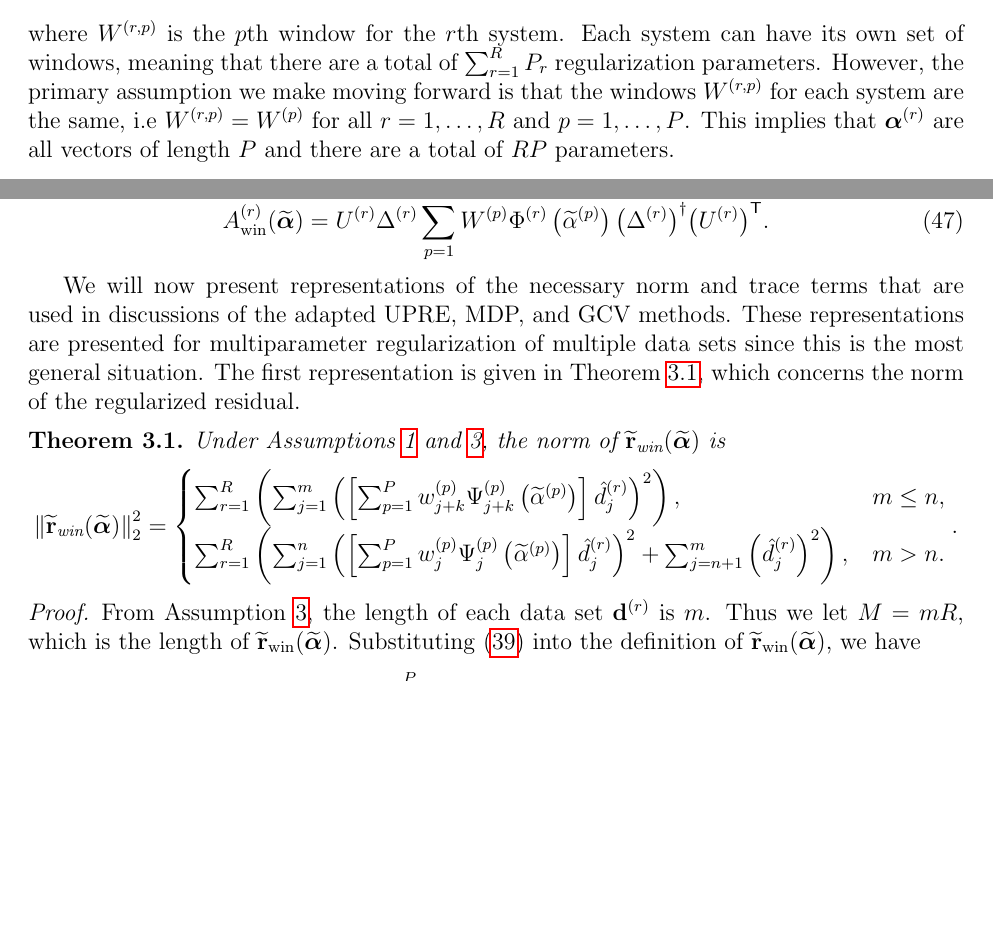
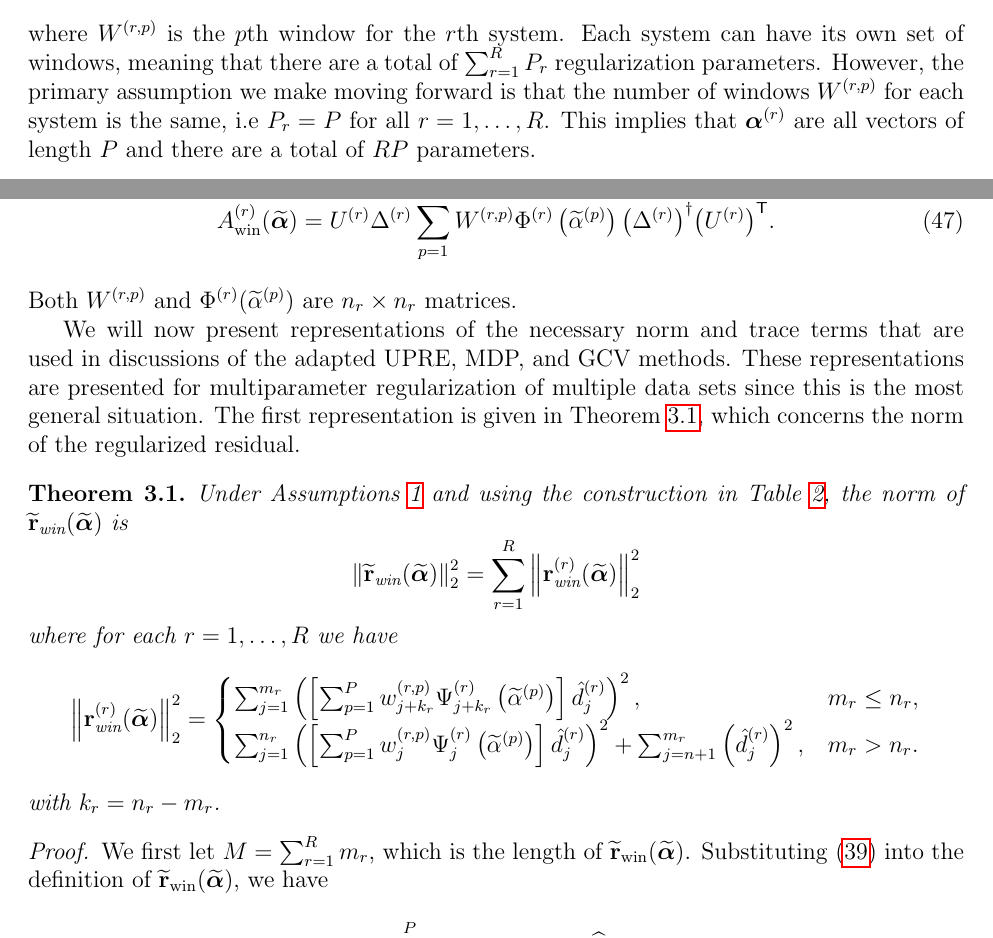
Before and after one commit to mjbyrne2/Parameter-Estimation, a LaTeX document (Parameter-Functions-Paper.tex): two parts of pages 12 and 15 of 35 before the commit and two parts of pages 12 and 15 of 36 after it, joined at a grey line, cut so that both start at the same text, the shorter picture padded with empty space. Compiled offline with pdfLaTeX.

Commit message:
Fixed the residual theorem in Parameter Functions paper so that n_r does not have to be the same

```diff
--- a/Parameter-Functions-Paper.tex
+++ b/Parameter-Functions-Paper.tex
@@ -506,7 +506,7 @@ The strength of the assumptions presented so far increase in accordance with the
 
 The ultimate situation we consider is the case where multiparameter regularization is applied to multiple data sets. Letting $\regparamVec^{(r)} = [\regparam^{(r,1)},\regparam^{(r,2)},\ldots,\regparam^{(r,P_r)}]$ be the $P_r$ regularization parameters used for multiparameter regularization applied to the $r$th system described by \eqref{eq:Big vectors}, we can independently construct regularized solutions
 \[\xWin^{(r)}\left(\regparamVec^{(r)}\right) = \sum_{p=1}^{P_r} Y^{(r)}\inv{\left[\trans{\left(\Delta^{(r)}\right)}\Delta^{(r)} + \left(\regparam^{(r,p)}\right)^2 \trans{\left(\Lambda^{(r)}\right)}\Lambda^{(r)}\right]}W^{(r,p)}\trans{\left(\Delta^{(r)}\right)}\dft{\dVec}^{(r)}\]
-where $W^{(r,p)}$ is the $p$th window for the $r$th system. Each system can have its own set of windows, meaning that there are a total of $\sum_{r=1}^{R} P_r$ regularization parameters. However, the primary assumption we make moving forward is that the windows $W^{(r,p)}$ for each system are the same, i.e $W^{(r,p)} = W^{(p)}$ for all $r = 1,\ldots,R$ and $p = 1,\ldots,P$. This implies that $\regparamVec^{(r)}$ are all vectors of length $P$ and there are a total of $RP$ parameters. \par
+where $W^{(r,p)}$ is the $p$th window for the $r$th system. Each system can have its own set of windows, meaning that there are a total of $\sum_{r=1}^{R} P_r$ regularization parameters. However, the primary assumption we make moving forward is that the number of windows $W^{(r,p)}$ for each system is the same, i.e $P_r = P$ for all $r = 1,\ldots,R$. This implies that $\regparamVec^{(r)}$ are all vectors of length $P$ and there are a total of $RP$ parameters. \par
 Analogous to the uniparameter case for multiple data sets, we define $\xWinBig(\regparamVecBig)$ as the vertical concatenation of the $\xWin^{(r)}\left(\regparamVecBig\right)$ for $r = 1,\ldots,R$, where $\regparamVecBig \in \mathbb{R}^P$ is a single vector of parameters. Using the constructions from Table \ref{tab:Block GSVD Matrices}, we have
 \begin{equation}
 \label{eq:Big Windowed Solution}
@@ -589,21 +589,24 @@ and influence matrix defined by
 $\xWinBig(\regparamVecBig)$ can be represented by \eqref{eq:Big Windowed Solution}, while the diagonal blocks of $\AWinBig(\regparamVecBig)$ are
 \begin{equation}
     \AWin^{(r)}(\regparamVecBig)
-    = U^{(r)}\Delta^{(r)}\sum_{p=1}^{P}W^{(p)}\Phi^{(r)}\left(\regparamBig^{(p)}\right)\pinv{\left(\Delta^{(r)}\right)}\trans{\left(U^{(r)}\right)}. \label{eq:Windowed Big Influence Diagonals}
+    = U^{(r)}\Delta^{(r)}\sum_{p=1}^{P}W^{(r,p)}\Phi^{(r)}\left(\regparamBig^{(p)}\right)\pinv{\left(\Delta^{(r)}\right)}\trans{\left(U^{(r)}\right)}. \label{eq:Windowed Big Influence Diagonals}
 \end{equation}
-
+Both $W^{(r,p)}$ and $\Phi^{(r)}(\regparamBig^{(p)})$ are $n_r \times n_r$ matrices. \par
 We will now present representations of the necessary norm and trace terms that are used in discussions of the adapted UPRE, MDP, and GCV methods. These representations are presented for multiparameter regularization of multiple data sets since this is the most general situation. The first representation is given in Theorem \ref{thm:Regularized residual}, which concerns the norm of the regularized residual.
 
 \begin{theorem}
 \label{thm:Regularized residual}
-Under Assumptions \ref{Assumption_System} and \ref{Assumption_Rows}, the norm of $\rWinBig(\regparamVecBig)$ is
-\[\left\|\rWinBig(\regparamVecBig)\right\|_2^2 = \begin{cases}
-\sum_{r=1}^{R} \left(\sum_{j=1}^{m} \left(\left[\sum_{p=1}^{P} w_{j+k}^{(p)}\Psi_{j+k}^{(p)}\left(\regparamBig^{(p)}\right)\right] \hat{d}_j^{(r)}\right)^2\right), & m \leq n, \\
-\sum_{r=1}^{R} \left(\sum_{j=1}^{n} \left(\left[\sum_{p=1}^{P} w_{j}^{(p)}\Psi_{j}^{(p)}\left(\regparamBig^{(p)}\right)\right] \hat{d}_j^{(r)}\right)^2 + \sum_{j=n+1}^{m} \left(\hat{d}_j^{(r)}\right)^2\right), & m > n.
-\end{cases}.\]
+Under Assumptions \ref{Assumption_System} and using the construction in Table \ref{tab:Block GSVD Matrices}, the norm of $\rWinBig(\regparamVecBig)$ is
+\[\left\|\rWinBig(\regparamVecBig)\right\|_2^2 = \sum_{r=1}^{R}\left\|\rWin^{(r)}(\regparamVecBig)\right\|_2^2\]
+where for each $r = 1,\ldots,R$ we have
+\[\left\|\rWin^{(r)}(\regparamVecBig)\right\|_2^2 = \begin{cases}
+\sum_{j=1}^{m_r} \left(\left[\sum_{p=1}^{P} w_{j+k_r}^{(r,p)}\Psi_{j+k_r}^{(r)}\left(\regparamBig^{(p)}\right)\right] \hat{d}_j^{(r)}\right)^2, & m_r \leq n_r, \\
+\sum_{j=1}^{n_r} \left(\left[\sum_{p=1}^{P} w_{j}^{(r,p)}\Psi_{j}^{(r)}\left(\regparamBig^{(p)}\right)\right] \hat{d}_j^{(r)}\right)^2 + \sum_{j=n+1}^{m_r} \left(\hat{d}_j^{(r)}\right)^2, & m_r > n_r.
+\end{cases}\]
+with $k_r = n_r - m_r$.
 \end{theorem}
 \begin{proof}
-From Assumption \ref{Assumption_Rows}, the length of each data set $\dVec^{(r)}$ is $m$. Thus we let $M = mR$, which is the length of $\rWinBig(\regparamVecBig)$. Substituting \eqref{eq:Big Windowed Solution 2} into the definition of $\rWinBig(\regparamVecBig)$, we have
+We first let $M = \sum_{r=1}^{R} m_r$, which is the length of $\rWinBig(\regparamVecBig)$. Substituting \eqref{eq:Big Windowed Solution 2} into the definition of $\rWinBig(\regparamVecBig)$, we have
 \begin{align*}
     \rWinBig(\regparamVecBig) &= \widetilde{U}\widetilde{\Delta}\sum_{p=1}^{P} \widetilde{W}^{(p)}\widetilde{\Phi}\left(\widetilde{\regparam}^{(p)}\right)\pinv{\widetilde{\Delta}}\dft{\dBig} - \dBig \\
     &= \left[\widetilde{U}\widetilde{\Delta}\sum_{p=1}^{P} \widetilde{W}^{(p)}\widetilde{\Phi}\left(\widetilde{\regparam}^{(p)}\right)\pinv{\widetilde{\Delta}}\trans{\widetilde{U}} - I_M\right]\dBig \\
```
Also changed, not shown: Parameter-Functions-Paper.tex (35 more changed lines).
